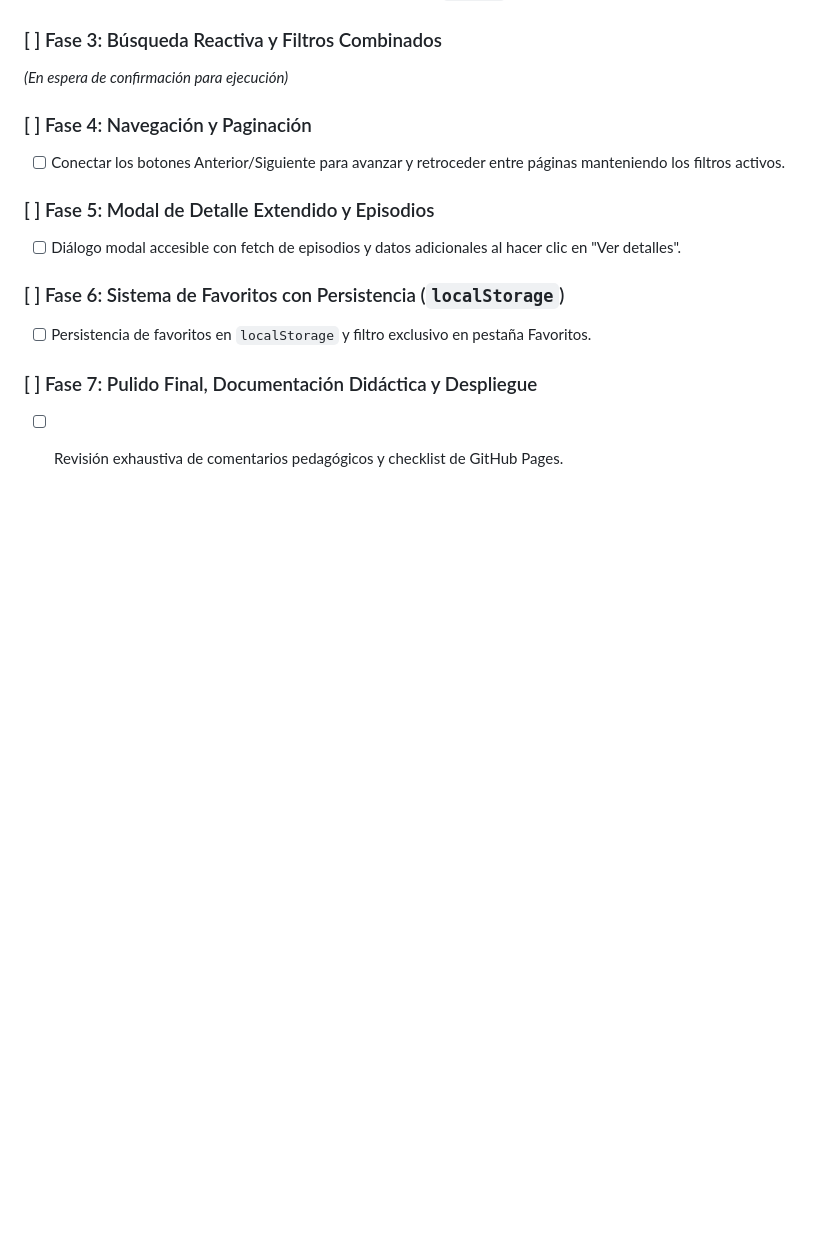
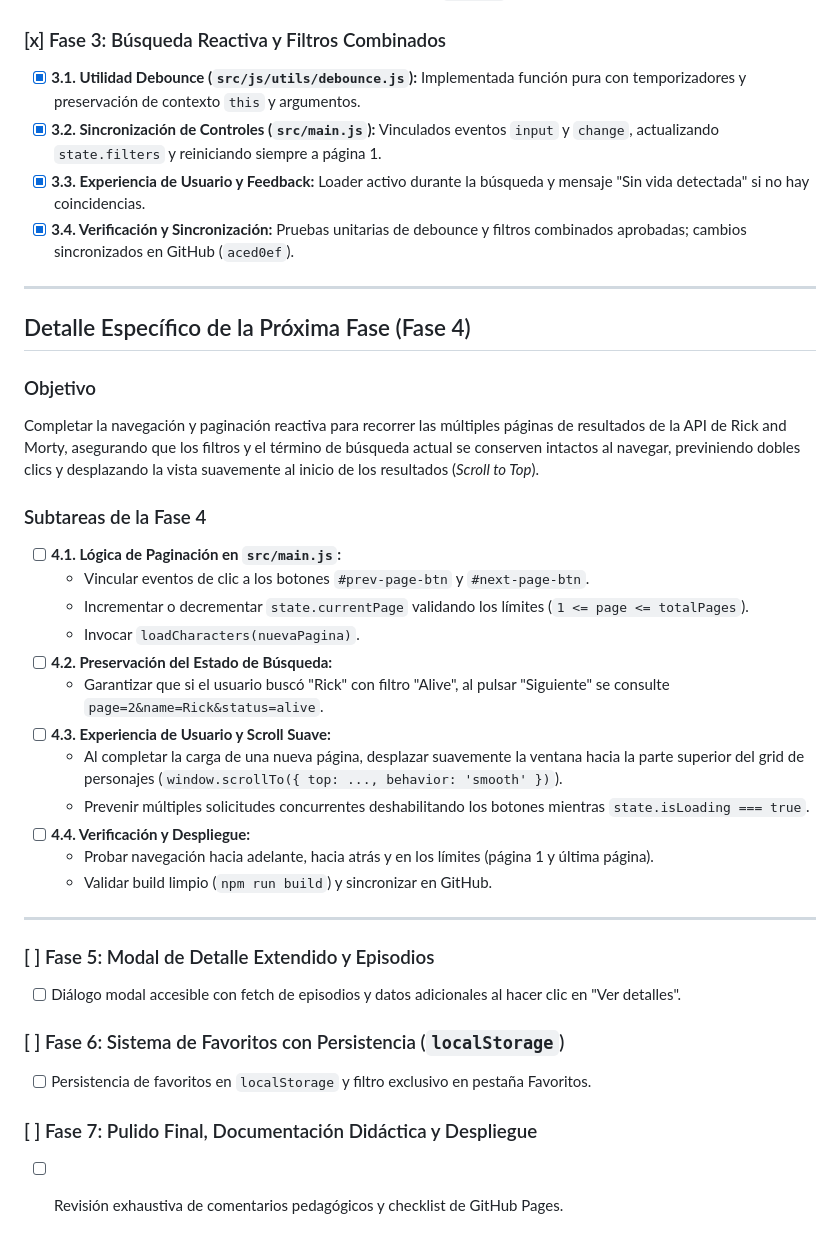
Before and after one commit to javieresquivelt-ux/Entregable_ProyectoFinalJS, a Markdown page: task.md, the part around one of its changes. Rendered like a GitHub page; blank space fills up the shorter version.

```diff
--- a/task.md
+++ b/task.md
@@ -48,11 +22,34 @@ Dotar de interactividad en tiempo real al panel de controles, permitiendo al usu
 - [x] **2.4. Orquestación Inicial (`src/main.js`):** Carga inicial reactiva de 20 personajes al cargar el DOM.
 - [x] **2.5. Verificación y Git:** Pruebas aprobadas y push a GitHub (`c271f9a`).
 
-### [ ] Fase 3: Búsqueda Reactiva y Filtros Combinados
-*(En espera de confirmación para ejecución)*
+### [x] Fase 3: Búsqueda Reactiva y Filtros Combinados
+- [x] **3.1. Utilidad Debounce (`src/js/utils/debounce.js`):** Implementada función pura con temporizadores y preservación de contexto `this` y argumentos.
+- [x] **3.2. Sincronización de Controles (`src/main.js`):** Vinculados eventos `input` y `change`, actualizando `state.filters` y reiniciando siempre a página 1.
+- [x] **3.3. Experiencia de Usuario y Feedback:** Loader activo durante la búsqueda y mensaje "Sin vida detectada" si no hay coincidencias.
+- [x] **3.4. Verificación y Sincronización:** Pruebas unitarias de debounce y filtros combinados aprobadas; cambios sincronizados en GitHub (`aced0ef`).
 
-### [ ] Fase 4: Navegación y Paginación
-- [ ] Conectar los botones Anterior/Siguiente para avanzar y retroceder entre páginas manteniendo los filtros activos.
+---
+
+## Detalle Específico de la Próxima Fase (Fase 4)
+
+### Objetivo
+Completar la navegación y paginación reactiva para recorrer las múltiples páginas de resultados de la API de Rick and Morty, asegurando que los filtros y el término de búsqueda actual se conserven intactos al navegar, previniendo dobles clics y desplazando la vista suavemente al inicio de los resultados (*Scroll to Top*).
+
+### Subtareas de la Fase 4
+- [ ] **4.1. Lógica de Paginación en `src/main.js`:**
+  - Vincular eventos de clic a los botones `#prev-page-btn` y `#next-page-btn`.
+  - Incrementar o decrementar `state.currentPage` validando los límites (`1 <= page <= totalPages`).
+  - Invocar `loadCharacters(nuevaPagina)`.
+- [ ] **4.2. Preservación del Estado de Búsqueda:**
+  - Garantizar que si el usuario buscó "Rick" con filtro "Alive", al pulsar "Siguiente" se consulte `page=2&name=Rick&status=alive`.
+- [ ] **4.3. Experiencia de Usuario y Scroll Suave:**
+  - Al completar la carga de una nueva página, desplazar suavemente la ventana hacia la parte superior del grid de personajes (`window.scrollTo({ top: ..., behavior: 'smooth' })`).
+  - Prevenir múltiples solicitudes concurrentes deshabilitando los botones mientras `state.isLoading === true`.
+- [ ] **4.4. Verificación y Despliegue:**
+  - Probar navegación hacia adelante, hacia atrás y en los límites (página 1 y última página).
+  - Validar build limpio (`npm run build`) y sincronizar en GitHub.
+
+---
 
 ### [ ] Fase 5: Modal de Detalle Extendido y Episodios
 - [ ] Diálogo modal accesible con fetch de episodios y datos adicionales al hacer clic en "Ver detalles".
```
Also changed, not shown: other parts of task.md (+3 -29 lines), memory.md (+40 -38 lines).
